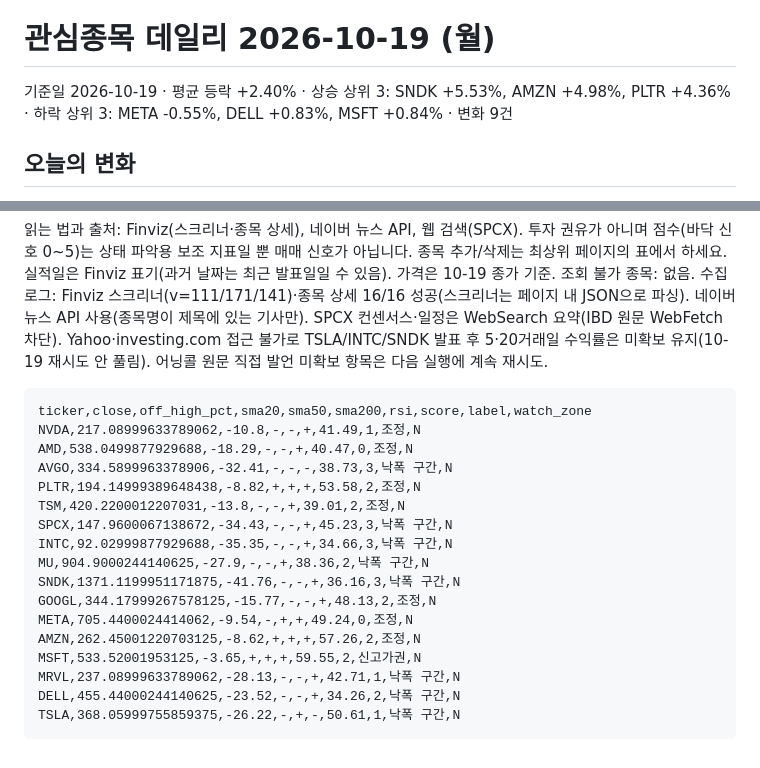
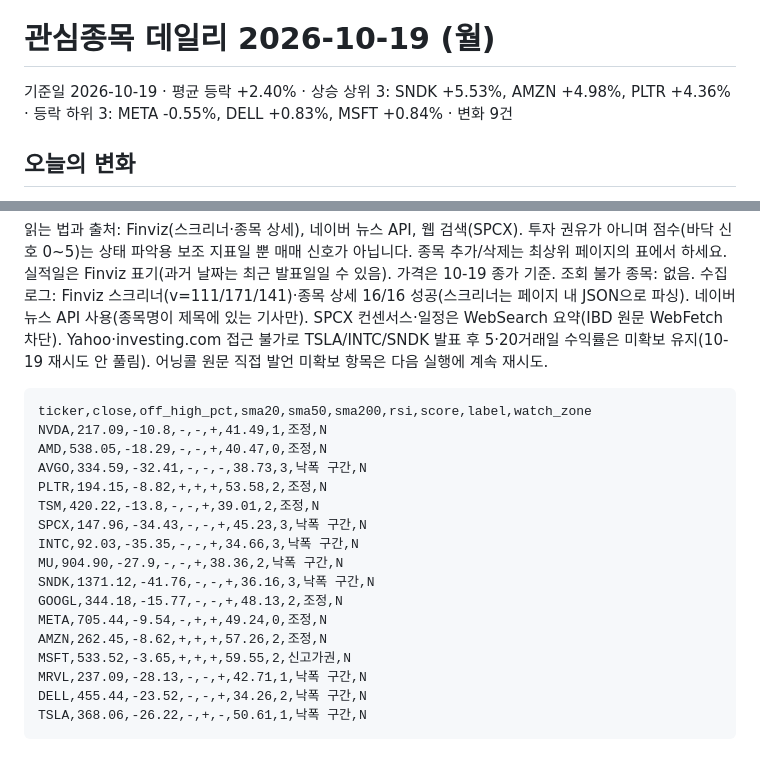
Before and after one commit to kdj950323-glitch/todo, a Markdown page: market-log/watchlist/2026-10-19.md, 2 parts joined by grey strips. GitHub-like rendering.

Commit message:
market-log: watchlist 2026-10-19 tidy
Co-Authored-By: Claude Sonnet 5.5 <noreply@anthropic.com>
Claude-Session: https://claude.ai/code/session_01SXV3125zNPHyEt4jgZZQdw

````diff
--- a/market-log/watchlist/2026-10-19.md
+++ b/market-log/watchlist/2026-10-19.md
@@ -2,7 +2,7 @@
 
 # 관심종목 데일리 2026-10-19 (월)
 
-기준일 2026-10-19 · 평균 등락 +2.40% · 상승 상위 3: SNDK +5.53%, AMZN +4.98%, PLTR +4.36% · 하락 상위 3: META -0.55%, DELL +0.83%, MSFT +0.84% · 변화 9건
+기준일 2026-10-19 · 평균 등락 +2.40% · 상승 상위 3: SNDK +5.53%, AMZN +4.98%, PLTR +4.36% · 등락 하위 3: META -0.55%, DELL +0.83%, MSFT +0.84% · 변화 9건
 
 ## 오늘의 변화
 - AVGO — 바닥 신호 점수 3로 상승
@@ -130,20 +130,20 @@
 
 ```csv
 ticker,close,off_high_pct,sma20,sma50,sma200,rsi,score,label,watch_zone
-NVDA,217.08999633789062,-10.8,-,-,+,41.49,1,조정,N
-AMD,538.0499877929688,-18.29,-,-,+,40.47,0,조정,N
-AVGO,334.5899963378906,-32.41,-,-,-,38.73,3,낙폭 구간,N
-PLTR,194.14999389648438,-8.82,+,+,+,53.58,2,조정,N
-TSM,420.2200012207031,-13.8,-,-,+,39.01,2,조정,N
-SPCX,147.9600067138672,-34.43,-,-,+,45.23,3,낙폭 구간,N
-INTC,92.02999877929688,-35.35,-,-,+,34.66,3,낙폭 구간,N
-MU,904.9000244140625,-27.9,-,-,+,38.36,2,낙폭 구간,N
-SNDK,1371.1199951171875,-41.76,-,-,+,36.16,3,낙폭 구간,N
-GOOGL,344.17999267578125,-15.77,-,-,+,48.13,2,조정,N
-META,705.4400024414062,-9.54,-,+,+,49.24,0,조정,N
-AMZN,262.45001220703125,-8.62,+,+,+,57.26,2,조정,N
-MSFT,533.52001953125,-3.65,+,+,+,59.55,2,신고가권,N
-MRVL,237.08999633789062,-28.13,-,-,+,42.71,1,낙폭 구간,N
-DELL,455.44000244140625,-23.52,-,-,+,34.26,2,낙폭 구간,N
-TSLA,368.05999755859375,-26.22,-,+,-,50.61,1,낙폭 구간,N
+NVDA,217.09,-10.8,-,-,+,41.49,1,조정,N
+AMD,538.05,-18.29,-,-,+,40.47,0,조정,N
+AVGO,334.59,-32.41,-,-,-,38.73,3,낙폭 구간,N
+PLTR,194.15,-8.82,+,+,+,53.58,2,조정,N
+TSM,420.22,-13.8,-,-,+,39.01,2,조정,N
+SPCX,147.96,-34.43,-,-,+,45.23,3,낙폭 구간,N
+INTC,92.03,-35.35,-,-,+,34.66,3,낙폭 구간,N
+MU,904.90,-27.9,-,-,+,38.36,2,낙폭 구간,N
+SNDK,1371.12,-41.76,-,-,+,36.16,3,낙폭 구간,N
+GOOGL,344.18,-15.77,-,-,+,48.13,2,조정,N
+META,705.44,-9.54,-,+,+,49.24,0,조정,N
+AMZN,262.45,-8.62,+,+,+,57.26,2,조정,N
+MSFT,533.52,-3.65,+,+,+,59.55,2,신고가권,N
+MRVL,237.09,-28.13,-,-,+,42.71,1,낙폭 구간,N
+DELL,455.44,-23.52,-,-,+,34.26,2,낙폭 구간,N
+TSLA,368.06,-26.22,-,+,-,50.61,1,낙폭 구간,N
 ```
````
